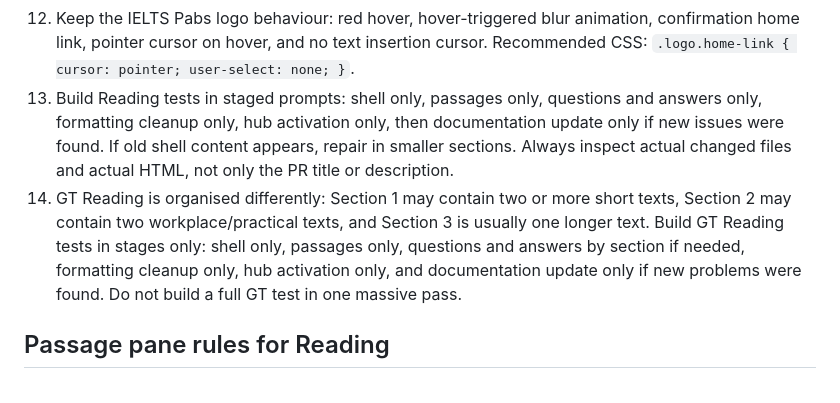
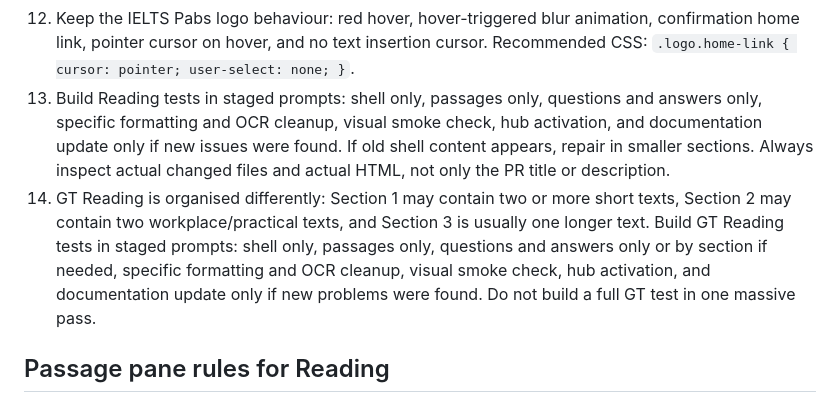
Before and after one commit to MrPabs47/IELTS-18---Academic-Reading---Test-2, a Markdown page: QUESTION_TYPE_LAYOUT_GUIDE_READING.md, the part around one of its changes. Drawn GitHub-style.

```diff
--- a/QUESTION_TYPE_LAYOUT_GUIDE_READING.md
+++ b/QUESTION_TYPE_LAYOUT_GUIDE_READING.md
@@ -20,8 +20,8 @@ This project uses static HTML test pages. All new Reading tests must follow the
 10. Do not create JavaScript that automatically changes question numbers into bullet points.
 11. Bullet points must be based on the actual question type and layout, not the question number range.
 12. Keep the IELTS Pabs logo behaviour: red hover, hover-triggered blur animation, confirmation home link, pointer cursor on hover, and no text insertion cursor. Recommended CSS: `.logo.home-link { cursor: pointer; user-select: none; }`.
-13. Build Reading tests in staged prompts: shell only, passages only, questions and answers only, formatting cleanup only, hub activation only, then documentation update only if new issues were found. If old shell content appears, repair in smaller sections. Always inspect actual changed files and actual HTML, not only the PR title or description.
-14. GT Reading is organised differently: Section 1 may contain two or more short texts, Section 2 may contain two workplace/practical texts, and Section 3 is usually one longer text. Build GT Reading tests in stages only: shell only, passages only, questions and answers by section if needed, formatting cleanup only, hub activation only, and documentation update only if new problems were found. Do not build a full GT test in one massive pass.
+13. Build Reading tests in staged prompts: shell only, passages only, questions and answers only, specific formatting and OCR cleanup, visual smoke check, hub activation, and documentation update only if new issues were found. If old shell content appears, repair in smaller sections. Always inspect actual changed files and actual HTML, not only the PR title or description.
+14. GT Reading is organised differently: Section 1 may contain two or more short texts, Section 2 may contain two workplace/practical texts, and Section 3 is usually one longer text. Build GT Reading tests in staged prompts: shell only, passages only, questions and answers only or by section if needed, specific formatting and OCR cleanup, visual smoke check, hub activation, and documentation update only if new problems were found. Do not build a full GT test in one massive pass.
 
 
 ## Passage pane rules for Reading
```
Also changed, not shown: other parts of QUESTION_TYPE_LAYOUT_GUIDE_READING.md (+35 -0 lines).
